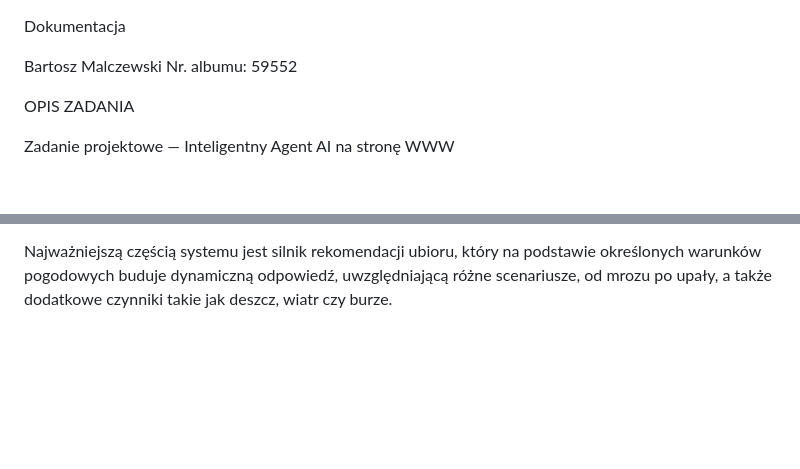
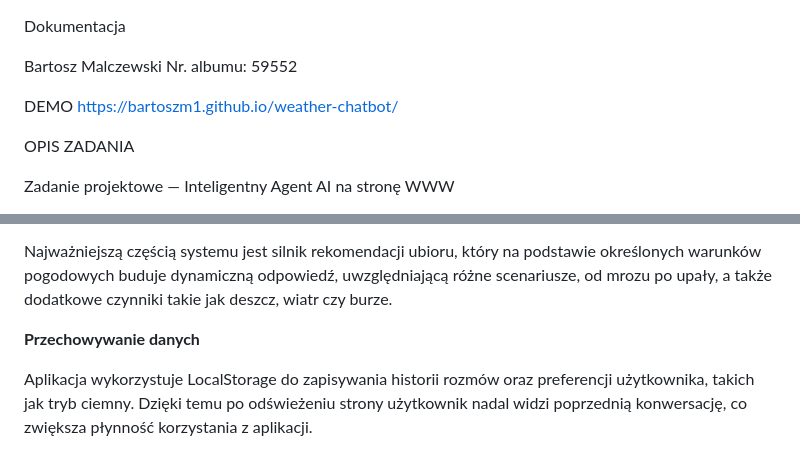
Before and after one commit to BartoszM1/weather-chatbot, a Markdown page: README.md, 2 parts joined by grey strips. GitHub-like rendering; blank space fills up the shorter version.

```diff
--- a/README.md
+++ b/README.md
@@ -4,6 +4,8 @@ Dokumentacja
 Bartosz Malczewski
 Nr. albumu: 59552
 
+DEMO
+https://bartoszm1.github.io/weather-chatbot/
 
 OPIS ZADANIA
 
@@ -333,3 +335,8 @@ Projekt składa się z trzech warstw: struktury HTML odpowiedzialnej za interfej
 Warstwa JavaScript została dodatkowo podzielona logicznie na moduły w jednym pliku, obejmujące między innymi konfigurację, analizę tekstu użytkownika, generowanie rekomendacji ubioru, a także funkcje odpowiedzialne za przechowywanie historii rozmowy w LocalStorage oraz tryb ciemny.
 
 Najważniejszą częścią systemu jest silnik rekomendacji ubioru, który na podstawie określonych warunków pogodowych buduje dynamiczną odpowiedź, uwzględniającą różne scenariusze, od mrozu po upały, a także dodatkowe czynniki takie jak deszcz, wiatr czy burze.
+
+
+**Przechowywanie danych**
+
+Aplikacja wykorzystuje LocalStorage do zapisywania historii rozmów oraz preferencji użytkownika, takich jak tryb ciemny. Dzięki temu po odświeżeniu strony użytkownik nadal widzi poprzednią konwersację, co zwiększa płynność korzystania z aplikacji.
```
